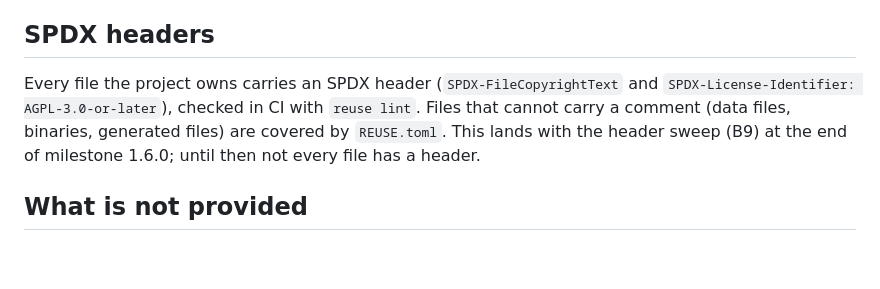
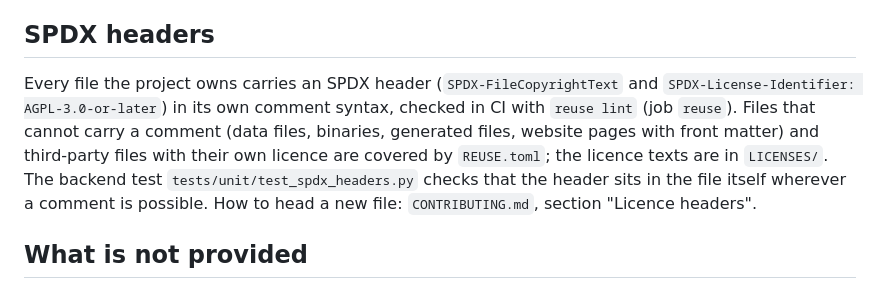
Before and after one commit to strausmann/Label-Printer-Hub, a Markdown page: docs/supply-chain.md, the part around the change. Rendered like a GitHub page; blank space fills up the shorter version.

Commit message:
docs(license): describe the finished SPDX header sweep in the supply-chain notes
Refs #154

```diff
--- a/docs/supply-chain.md
+++ b/docs/supply-chain.md
@@ -237,10 +237,12 @@ default. See `CONTRIBUTING.md` for the steps.
 
 <!-- REUSE-IgnoreStart -->
 
-Every file the project owns carries an SPDX header (`SPDX-FileCopyrightText` and `SPDX-License-Identifier:
-AGPL-3.0-or-later`), checked in CI with `reuse lint`. Files that cannot carry a comment (data files, binaries,
-generated files) are covered by `REUSE.toml`. This lands with the header sweep (B9) at the end of milestone 1.6.0;
-until then not every file has a header.
+Every file the project owns carries an SPDX header (`SPDX-FileCopyrightText` and
+`SPDX-License-Identifier: AGPL-3.0-or-later`) in its own comment syntax, checked in CI with `reuse lint` (job
+`reuse`). Files that cannot carry a comment (data files, binaries, generated files, website pages with front matter)
+and third-party files with their own licence are covered by `REUSE.toml`; the licence texts are in `LICENSES/`. The
+backend test `tests/unit/test_spdx_headers.py` checks that the header sits in the file itself wherever a comment is
+possible. How to head a new file: `CONTRIBUTING.md`, section "Licence headers".
 
 <!-- REUSE-IgnoreEnd -->
 
```
